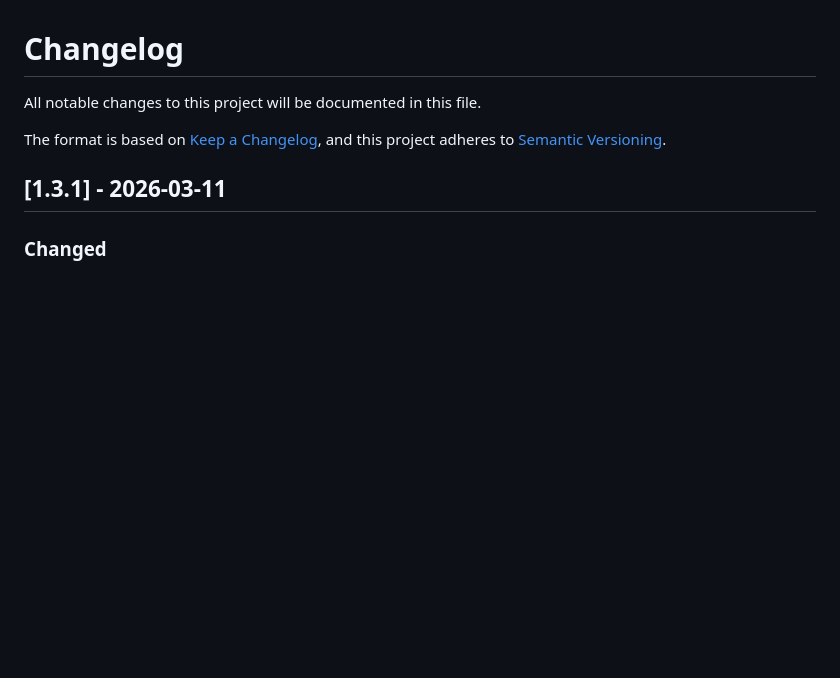
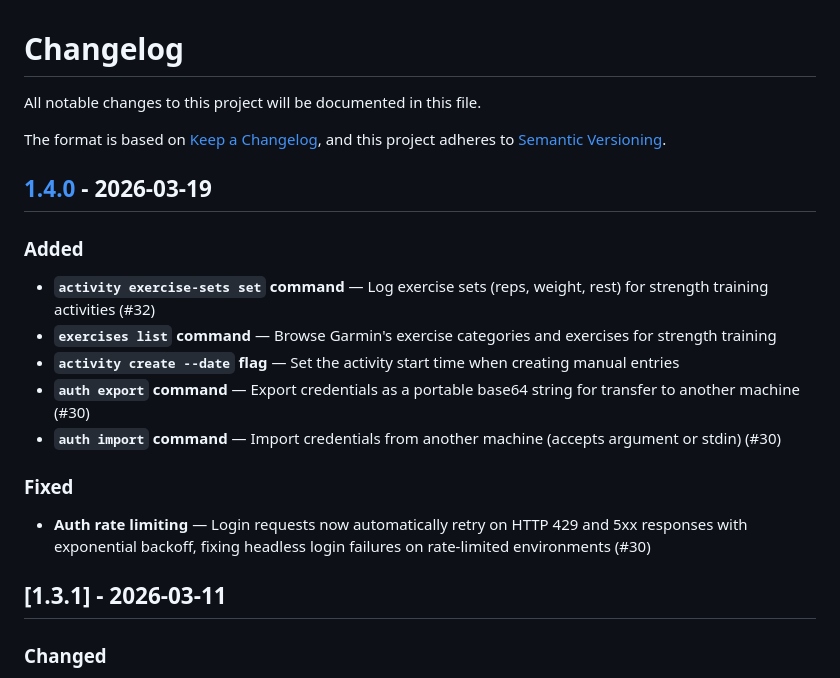
Before and after one commit to vbouchet31/gccli, a Markdown page: CHANGELOG.md, the part around one of its changes. GitHub-like rendering; blank space fills up the shorter version.

```diff
--- a/CHANGELOG.md
+++ b/CHANGELOG.md
@@ -4,6 +4,20 @@ All notable changes to this project will be documented in this file.
 
 The format is based on [Keep a Changelog](https://keepachangelog.com/en/1.1.0/),
 and this project adheres to [Semantic Versioning](https://semver.org/spec/v2.0.0.html).
+
+## [1.4.0] - 2026-03-19
+
+### Added
+
+- **`activity exercise-sets set` command** — Log exercise sets (reps, weight, rest) for strength training activities (#32)
+- **`exercises list` command** — Browse Garmin's exercise categories and exercises for strength training
+- **`activity create --date` flag** — Set the activity start time when creating manual entries
+- **`auth export` command** — Export credentials as a portable base64 string for transfer to another machine (#30)
+- **`auth import` command** — Import credentials from another machine (accepts argument or stdin) (#30)
+
+### Fixed
+
+- **Auth rate limiting** — Login requests now automatically retry on HTTP 429 and 5xx responses with exponential backoff, fixing headless login failures on rate-limited environments (#30)
 
 ## [1.3.1] - 2026-03-11
 
```
Also changed, not shown: other parts of CHANGELOG.md (+1 -0 lines), CLAUDE.md (added, +112 -0 lines).
